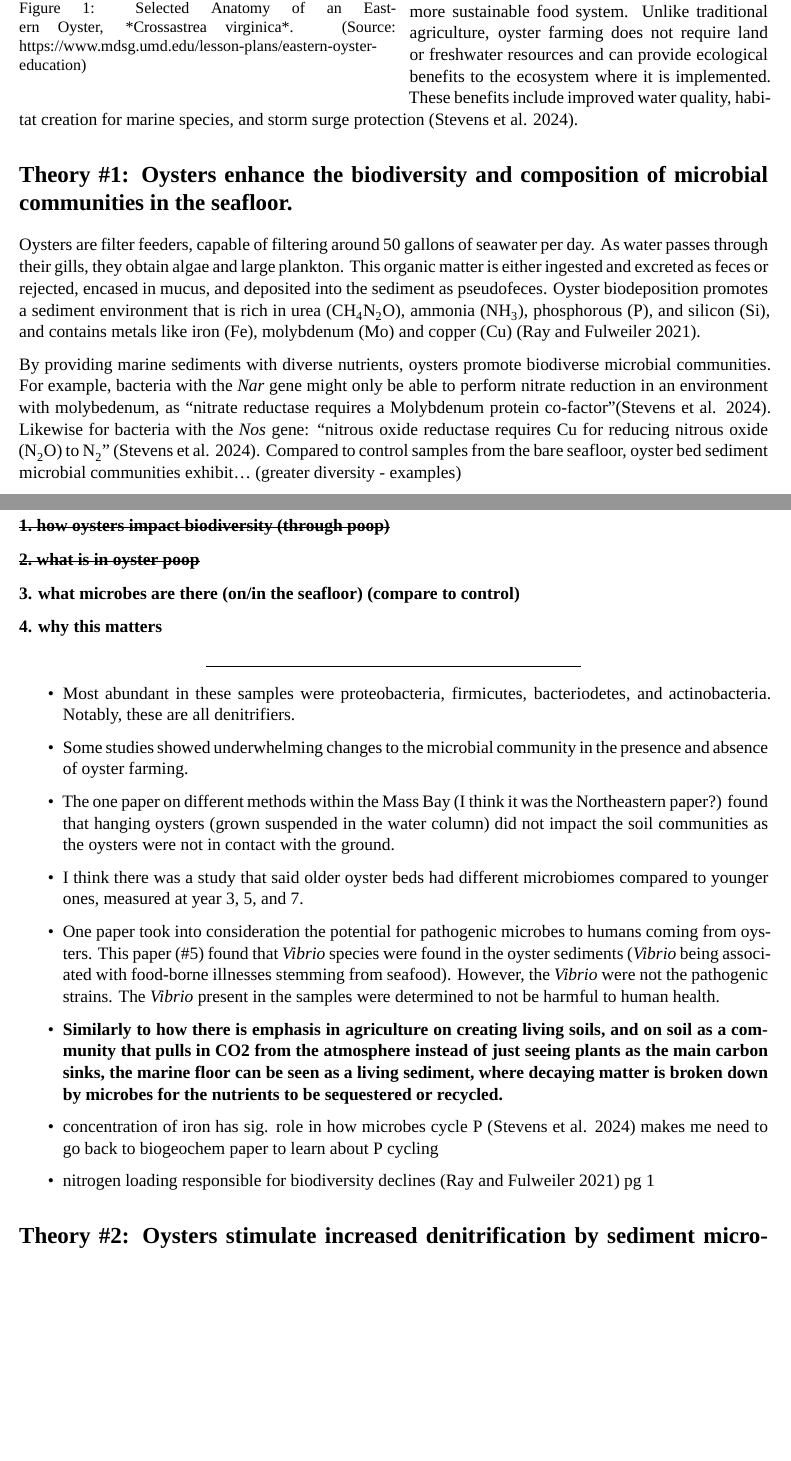
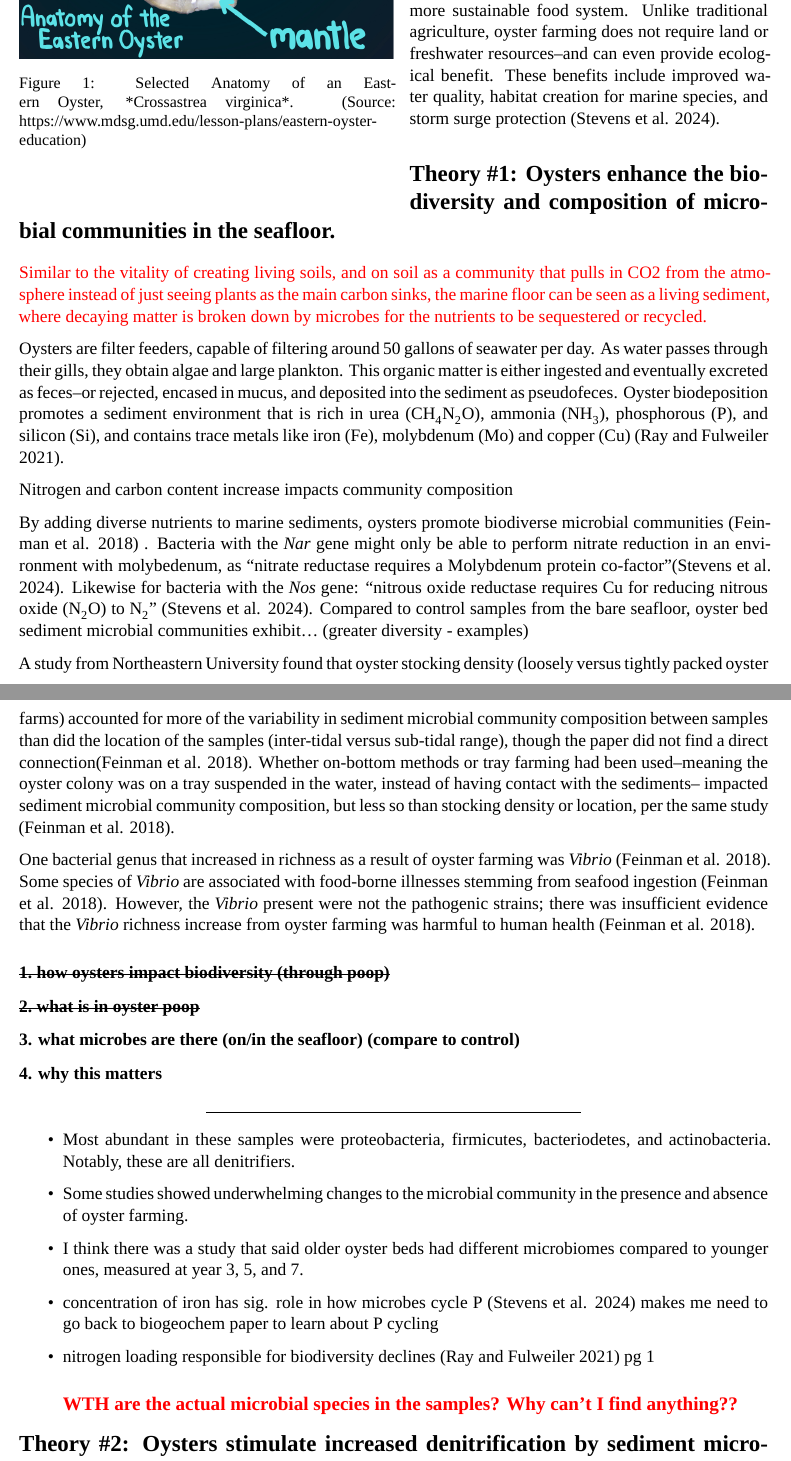
Before and after one commit to klm366/24-25_SchmidtLabNotebook, an R Markdown document (KM_oystersLitReview/KMLitReview.Rmd): two parts of pages 3 and 4 of 6, joined at a grey line, cut so that both start at the same text, the shorter picture padded with empty space. Rendered offline with R 4.5, knitr and Pandoc, then LaTeX, with nearby package versions; a font, style sheet, LaTeX package, included part or bibliography that could not be used is replaced or left out.

Commit message:
worked on writing Theme #1 from the bullet point ideas I had gotten through my pom sesh

```diff
--- a/KM_oystersLitReview/KMLitReview.Rmd
+++ b/KM_oystersLitReview/KMLitReview.Rmd
@@ -73,10 +71,18 @@
-Today, many coastal communities are trying to build back their oyster populations. As the ecological consequences of industrial and agricultural production become increasingly evident, responsible oyster aquaculture has emerged as part of a re-imagined, more sustainable food system. Unlike traditional agriculture, oyster farming does not require land or freshwater resources and can provide ecological benefits to the ecosystem where it is implemented. These benefits include improved water quality, habitat creation for marine species, and storm surge protection [@stevens2024].
+Today, many coastal communities are trying to build back their oyster populations. As the ecological consequences of industrial and agricultural production become increasingly evident, responsible oyster aquaculture has emerged as part of a re-imagined, more sustainable food system. Unlike traditional agriculture, oyster farming does not require land or freshwater resources–and can even provide ecological benefit. These benefits include improved water quality, habitat creation for marine species, and storm surge protection [@stevens2024].
 
 # Theory #1: Oysters enhance the biodiversity and composition of microbial communities in the seafloor.
 
-Oysters are filter feeders, capable of filtering around 50 gallons of seawater per day. As water passes through their gills, they obtain algae and large plankton. This organic matter is either ingested and excreted as feces or rejected, encased in mucus, and deposited into the sediment as pseudofeces. Oyster biodeposition promotes a sediment environment that is rich in urea (CH~4~N~2~O), ammonia (NH~3~), phosphorous (P), and silicon (Si), and contains metals like iron (Fe), molybdenum (Mo) and copper (Cu) [@ray2021].
+\textcolor{red}{Similar to the vitality of creating living soils, and on soil as a community that pulls in CO2 from the atmosphere instead of just seeing plants as the main carbon sinks, the marine floor can be seen as a living sediment, where decaying matter is broken down by microbes for the nutrients to be sequestered or recycled.}
 
-By providing marine sediments with diverse nutrients, oysters promote biodiverse microbial communities. For example, bacteria with the *Nar* gene might only be able to perform nitrate reduction in an environment with molybedenum, as "nitrate reductase requires a Molybdenum protein co-factor"[@stevens2024]. Likewise for bacteria with the *Nos* gene: "nitrous oxide reductase requires Cu for reducing nitrous oxide (N~2~O) to N~2~" [@stevens2024]. Compared to control samples from the bare seafloor, oyster bed sediment microbial communities exhibit... (greater diversity - examples)
+Oysters are filter feeders, capable of filtering around 50 gallons of seawater per day. As water passes through their gills, they obtain algae and large plankton. This organic matter is either ingested and eventually excreted as feces–or rejected, encased in mucus, and deposited into the sediment as pseudofeces. Oyster biodeposition promotes a sediment environment that is rich in urea (CH~4~N~2~O), ammonia (NH~3~), phosphorous (P), and silicon (Si), and contains trace metals like iron (Fe), molybdenum (Mo) and copper (Cu) [@ray2021].
+
+Nitrogen and carbon content increase impacts community composition
+
+By adding diverse nutrients to marine sediments, oysters promote biodiverse microbial communities [@feinman2018] . Bacteria with the *Nar* gene might only be able to perform nitrate reduction in an environment with molybedenum, as "nitrate reductase requires a Molybdenum protein co-factor"[@stevens2024]. Likewise for bacteria with the *Nos* gene: "nitrous oxide reductase requires Cu for reducing nitrous oxide (N~2~O) to N~2~" [@stevens2024]. Compared to control samples from the bare seafloor, oyster bed sediment microbial communities exhibit... (greater diversity - examples)
+
+A study from Northeastern University found that oyster stocking density (loosely versus tightly packed oyster farms) accounted for more of the variability in sediment microbial community composition between samples than did the location of the samples (inter-tidal versus sub-tidal range), though the paper did not find a direct connection[@feinman2018]. Whether on-bottom methods or tray farming had been used–meaning the oyster colony was on a tray suspended in the water, instead of having contact with the sediments– impacted sediment microbial community composition, but less so than stocking density or location, per the same study [@feinman2018].
+
+One bacterial genus that increased in richness as a result of oyster farming was *Vibrio* [@feinman2018]. Some species of *Vibrio* are associated with food-borne illnesses stemming from seafood ingestion [@feinman2018]. However, the *Vibrio* present were not the pathogenic strains; there was insufficient evidence that the *Vibrio* richness increase from oyster farming was harmful to human health [@feinman2018].
 
 ### ~~1. how oysters impact biodiversity (through poop)~~
 
@@ -92,17 +98,13 @@
 
 -   Some studies showed underwhelming changes to the microbial community in the presence and absence of oyster farming.
 
--   The one paper on different methods within the Mass Bay (I think it was the Northeastern paper?) found that hanging oysters (grown suspended in the water column) did not impact the soil communities as the oysters were not in contact with the ground.
-
 -   I think there was a study that said older oyster beds had different microbiomes compared to younger ones, measured at year 3, 5, and 7.
-
--   One paper took into consideration the potential for pathogenic microbes to humans coming from oysters. This paper (#5) found that *Vibrio* species were found in the oyster sediments (*Vibrio* being associated with food-borne illnesses stemming from seafood). However, the *Vibrio* were not the pathogenic strains. The *Vibrio* present in the samples were determined to not be harmful to human health.
-
--   **Similarly to how there is emphasis in agriculture on creating living soils, and on soil as a community that pulls in CO2 from the atmosphere instead of just seeing plants as the main carbon sinks, the marine floor can be seen as a living sediment, where decaying matter is broken down by microbes for the nutrients to be sequestered or recycled.**
 
 -   concentration of iron has sig. role in how microbes cycle P [@stevens2024] makes me need to go back to biogeochem paper to learn about P cycling
 
 -   nitrogen loading responsible for biodiversity declines [@ray2021] pg 1
+
+    ## \textcolor{red}{WTH are the actual microbial species in the samples? Why can't I find anything??}
 
 # Theory #2: Oysters stimulate increased denitrification by sediment microbiota.
 
```
Also changed, not shown: KM_oystersLitReview/KMLitReview.pdf, KM_oystersLitReview/KMLitReview.Rmd (4 more changed lines).
